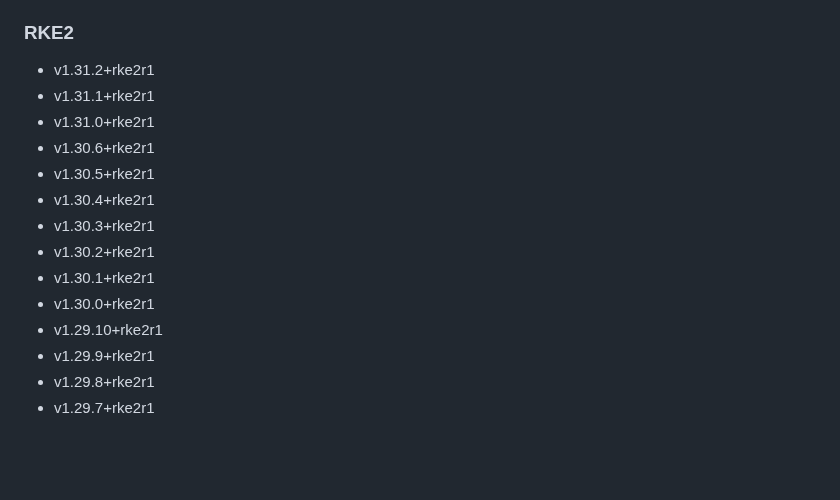
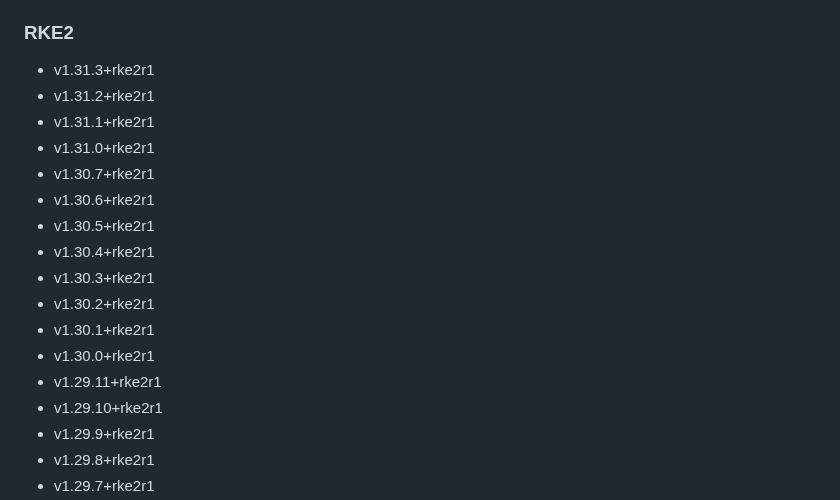
Before and after one commit to rancherfederal/carbide-releases, a Markdown page: SUPPORTED_VERSIONS.md, the part around the change. GitHub-like rendering; blank space fills up the shorter version.

```diff
--- a/SUPPORTED_VERSIONS.md
+++ b/SUPPORTED_VERSIONS.md
@@ -66,9 +66,11 @@ This is a list of the supported products/versions of the Rancher Product Portfol
 * v2.5.13
 
 ### RKE2
+* v1.31.3+rke2r1
 * v1.31.2+rke2r1
 * v1.31.1+rke2r1
 * v1.31.0+rke2r1
+* v1.30.7+rke2r1
 * v1.30.6+rke2r1
 * v1.30.5+rke2r1
 * v1.30.4+rke2r1
@@ -76,6 +78,7 @@ This is a list of the supported products/versions of the Rancher Product Portfol
 * v1.30.2+rke2r1
 * v1.30.1+rke2r1
 * v1.30.0+rke2r1
+* v1.29.11+rke2r1
 * v1.29.10+rke2r1
 * v1.29.9+rke2r1
 * v1.29.8+rke2r1
```
